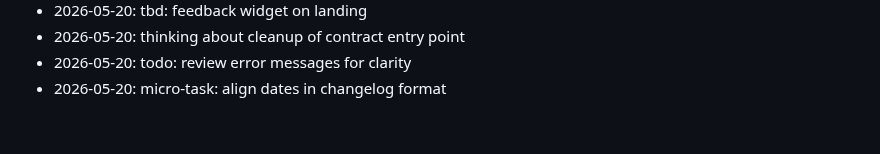
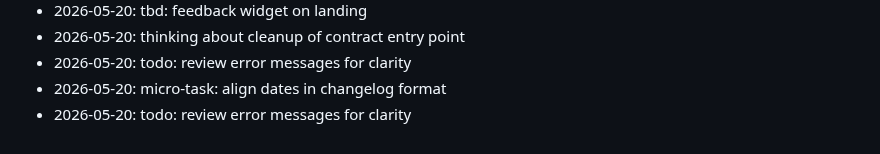
Before and after one commit to dhitalmonster-hub/streak-tracker, a Markdown page: NOTES.md, the part around the change. Drawn GitHub-style.

Commit message:
docs(notes): jot down a thought

```diff
--- a/NOTES.md
+++ b/NOTES.md
@@ -70,3 +70,4 @@ Dev journal — informal.
 - 2026-05-20: thinking about cleanup of contract entry point
 - 2026-05-20: todo: review error messages for clarity
 - 2026-05-20: micro-task: align dates in changelog format
+- 2026-05-20: todo: review error messages for clarity
```
